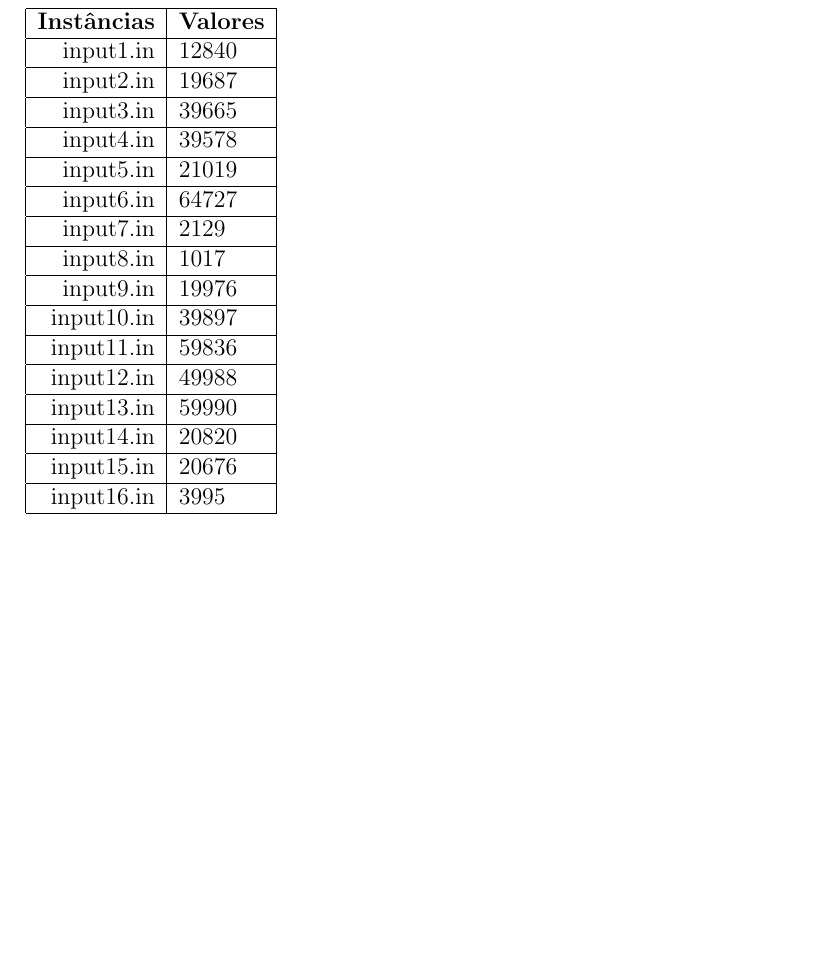
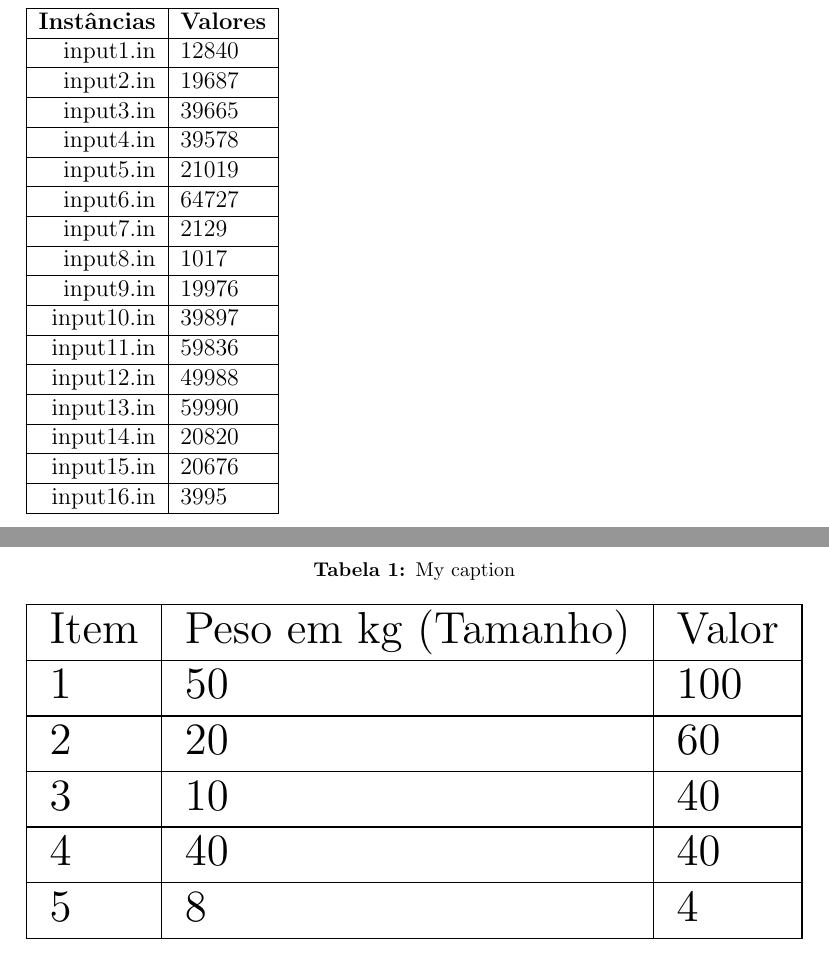
Before and after one commit to danbailo/T1-Teoria-Computacao, a LaTeX document (docs/main.tex): part of page 5 of 6 before the commit and two parts of pages 5 and 6 of 6 after it, the two joined at a grey line, cut so that both start at the same text, the shorter picture padded with empty space. Compiled offline with pdfLaTeX.

Commit message:
relatorio

```diff
--- a/docs/main.tex
+++ b/docs/main.tex
@@ -3,11 +3,19 @@
 \usepackage[utf8]{inputenc}
 \usepackage{indentfirst}
 \usepackage{graphicx}
+\usepackage{graphics}
+
+\usepackage{tabularx}
+\usepackage{graphicx}
+\usepackage{adjustbox}
+
 \usepackage{booktabs}
 \usepackage[font=footnotesize,labelfont=bf]{caption} %muda o tamanho das caption e deixa em negrito
 \usepackage{cite}
 \usepackage{color}   %May be necessary if you want to color links
 \usepackage{hyperref}
+
+
 \hypersetup{
     colorlinks=true,
     citecolor=blue,
@@ -141,6 +149,26 @@ Este trabalho foi armazenado num repositório {\it GitHub} para melhor controle
 \clearpage
 
 \section{Análise dos Resultados}
+
+
+\begin{table}[h]
+\centering
+\caption{My caption}
+\label{my-label}
+\begin{adjustbox}{width=1\textwidth}
+    \centering
+    \begin{tabular}{|l|l|l|}
+    \hline
+    Item & Peso em kg (Tamanho) & Valor\\ \hline
+    1 & 50 & 100\\ \hline
+    2 & 20 & 60\\ \hline
+    3 & 10 & 40\\ \hline
+    4 & 40 & 40\\ \hline
+    5 & 8 & 4 \\ \hline
+    \end{tabular}
+\end{adjustbox}
+\end{table}
+
 \clearpage
 
 \end{document}
```
Also changed, not shown: docs/main.pdf.
